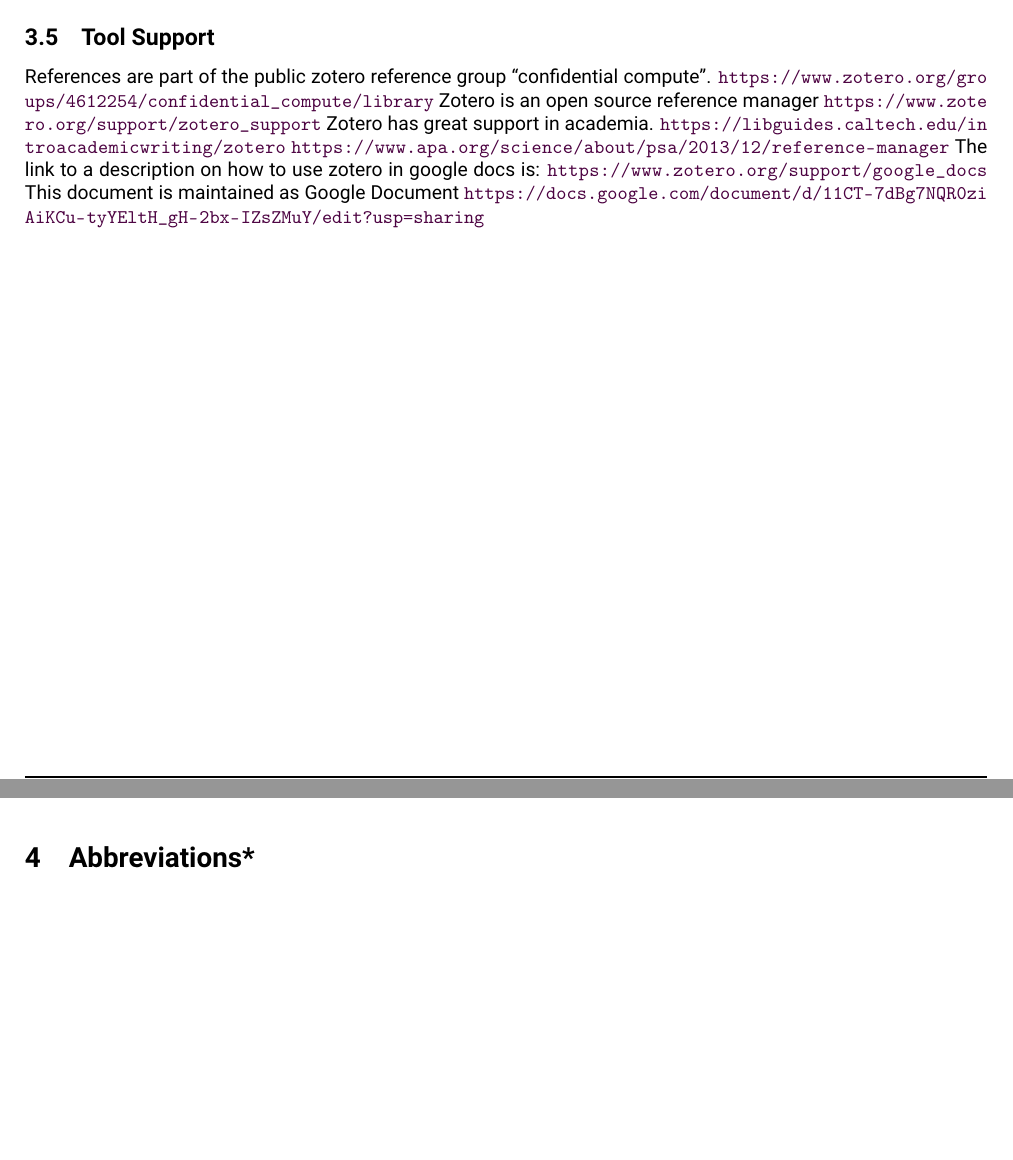
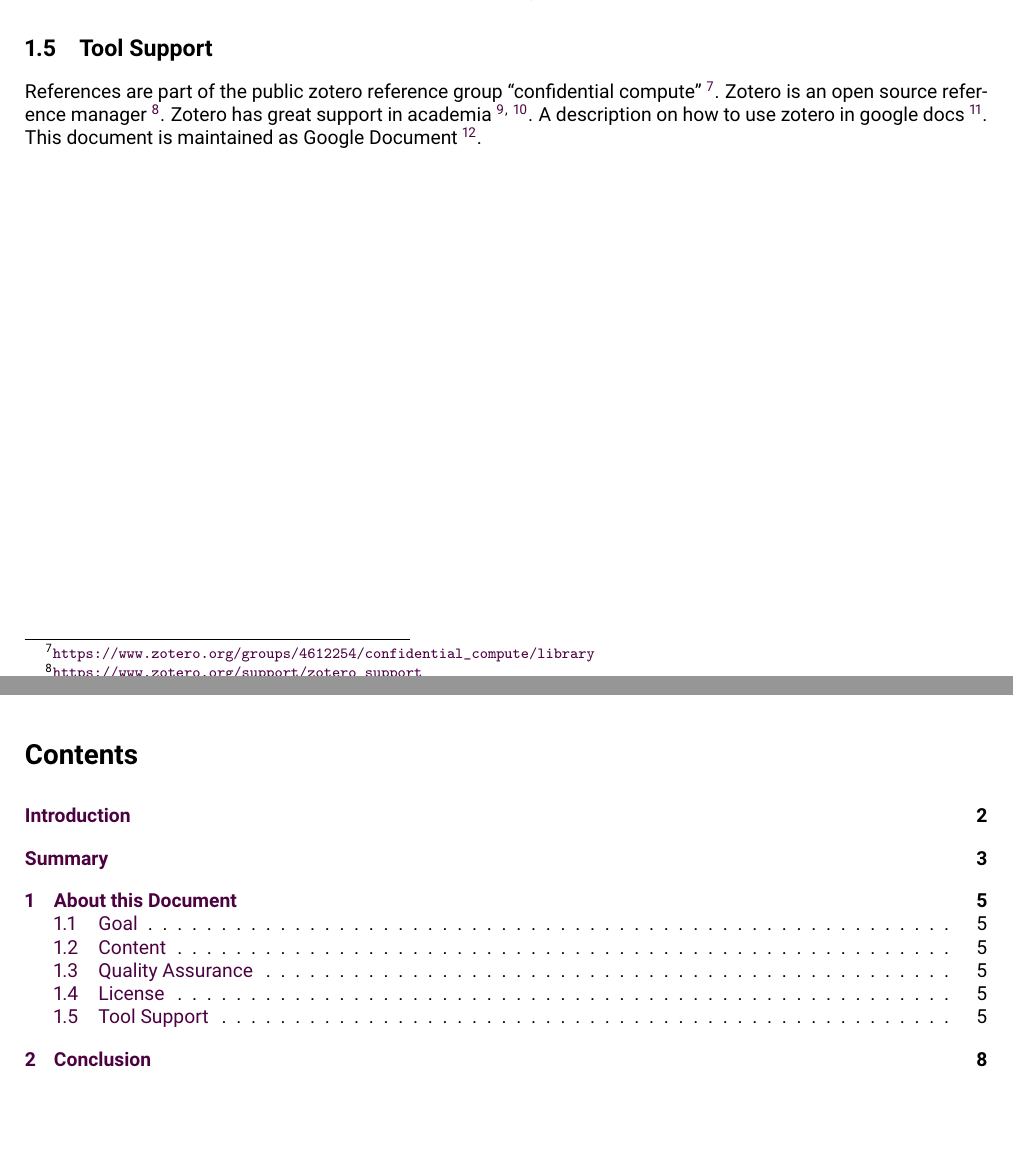
Before and after one commit to binxio/gcp-conf-compute-analysis, a LaTeX paper (paper/main.tex, which reads paper/chapters/about.tex): two parts of pages 5 and 6 of 9 before the commit and two parts of pages 5 and 6 of 10 after it, joined at a grey line, cut so that both start at the same text, the shorter picture padded with empty space. Compiled offline with pdfLaTeX.

Commit message:
footnote and sections

```diff
--- a/paper/chapters/about.tex
+++ b/paper/chapters/about.tex
@@ -24,14 +24,14 @@
 
 \subsection{Tool Support}
 
-References are part of the public zotero reference group  “confidential compute”.
-\url{https://www.zotero.org/groups/4612254/confidential_compute/library }
+References are part of the public zotero reference group  “confidential compute”
+\footnote{\url{https://www.zotero.org/groups/4612254/confidential_compute/library }}.
 Zotero is an open source reference manager
-\url{https://www.zotero.org/support/zotero_support }
-Zotero has great support in academia.
-\url{https://libguides.caltech.edu/introacademicwriting/zotero }
-\url{https://www.apa.org/science/about/psa/2013/12/reference-manager}
-The link to a description on how to use zotero in google docs is:
-\url{https://www.zotero.org/support/google_docs }
+\footnote{\url{https://www.zotero.org/support/zotero_support }}.
+Zotero has great support in academia
+\footnote{\url{https://libguides.caltech.edu/introacademicwriting/zotero }}\textsuperscript{,}
+\footnote{\url{https://www.apa.org/science/about/psa/2013/12/reference-manager}}.
+A description on how to use zotero in google docs
+\footnote{\url{https://www.zotero.org/support/google_docs }}.
 This document is maintained as Google Document
-\url{https://docs.google.com/document/d/11CT-7dBg7NQR0ziAiKCu-tyYEltH_gH-2bx-IZsZMuY/edit?usp=sharing}
+\footnote{\url{https://docs.google.com/document/d/11CT-7dBg7NQR0ziAiKCu-tyYEltH_gH-2bx-IZsZMuY/edit?usp=sharing}}.
--- a/paper/main.tex
+++ b/paper/main.tex
@@ -1,7 +1,7 @@
 \documentclass[10pt, a4paper]{article}
 
-\include{./packages.tex} % include setting for this paper
-\include{./title.tex} % include paper title and header/footer config
+\input{./packages.tex} % include setting for this paper
+\input{./title.tex} % include paper title and header/footer config
 
 \begin{document}
     \date{\today}
```
Also changed, not shown: paper/chapters/abbreviations.tex (+1 -1 lines), paper/chapters/introduction.tex (+3 -1 lines), paper/chapters/summary.tex (+7 -6 lines), paper/main.tex (2 more changed lines).
